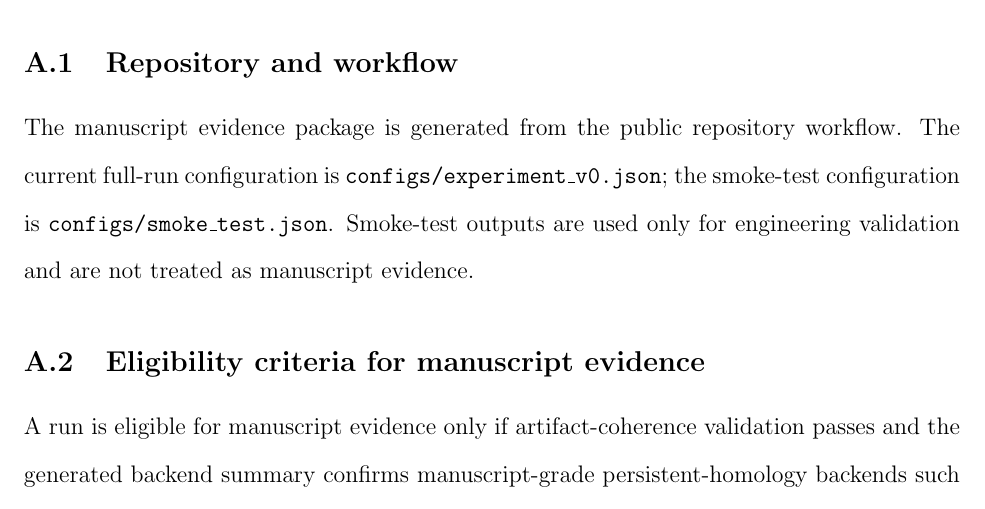
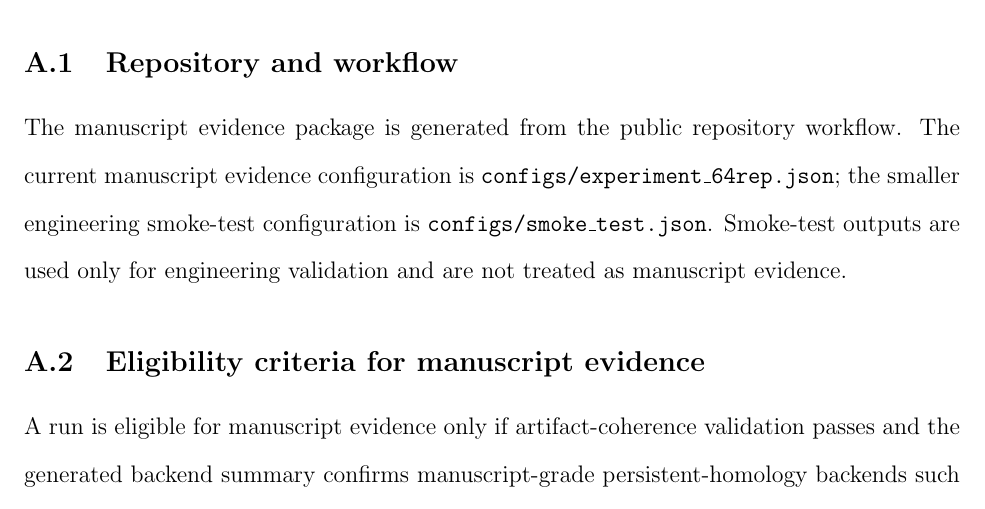
Before and after one commit to pskeffington/cipher-topology-lab, a LaTeX paper (manuscript/main.tex, which reads manuscript/sections/replication_appendix.tex): part of page 9 of 10, cut so that both start at the same text. Compiled offline with pdfLaTeX.

Commit message:
Update appendix for 64-replicate evidence config

```diff
--- a/manuscript/sections/replication_appendix.tex
+++ b/manuscript/sections/replication_appendix.tex
@@ -7,7 +7,7 @@
 
 \subsection{Repository and workflow}
 
-The manuscript evidence package is generated from the public repository workflow. The current full-run configuration is \texttt{configs/experiment\_v0.json}; the smoke-test configuration is \texttt{configs/smoke\_test.json}. Smoke-test outputs are used only for engineering validation and are not treated as manuscript evidence.
+The manuscript evidence package is generated from the public repository workflow. The current manuscript evidence configuration is \texttt{configs/experiment\_64rep.json}; the smaller engineering smoke-test configuration is \texttt{configs/smoke\_test.json}. Smoke-test outputs are used only for engineering validation and are not treated as manuscript evidence.
 
 \subsection{Eligibility criteria for manuscript evidence}
 
```
